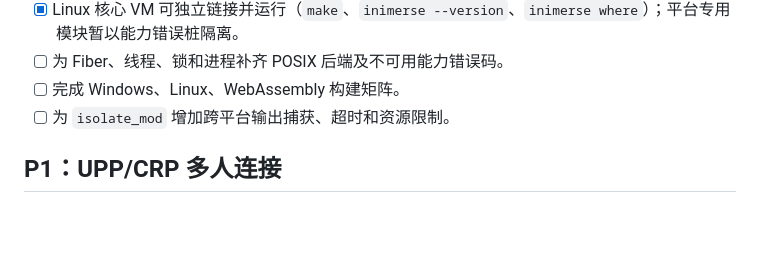
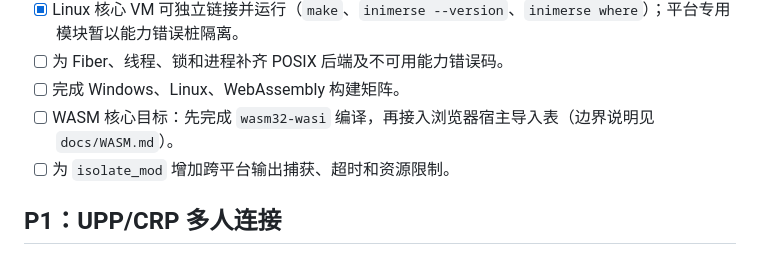
Before and after one commit to infileap/Inimerse, a Markdown page: docs/ROADMAP_0.3.0.md, the part around the change. GitHub-like rendering; blank space fills up the shorter version.

```diff
--- a/docs/ROADMAP_0.3.0.md
+++ b/docs/ROADMAP_0.3.0.md
@@ -17,6 +17,7 @@
 - [x] Linux 核心 VM 可独立链接并运行（`make`、`inimerse --version`、`inimerse where`）；平台专用模块暂以能力错误桩隔离。
 - [ ] 为 Fiber、线程、锁和进程补齐 POSIX 后端及不可用能力错误码。
 - [ ] 完成 Windows、Linux、WebAssembly 构建矩阵。
+- [ ] WASM 核心目标：先完成 `wasm32-wasi` 编译，再接入浏览器宿主导入表（边界说明见 `docs/WASM.md`）。
 - [ ] 为 `isolate_mod` 增加跨平台输出捕获、超时和资源限制。
 
 ## P1：UPP/CRP 多人连接
```
Also changed, not shown: docs/WASM.md (added, +12 -0 lines), docs/inimerse_API.md (+1 -0 lines).
